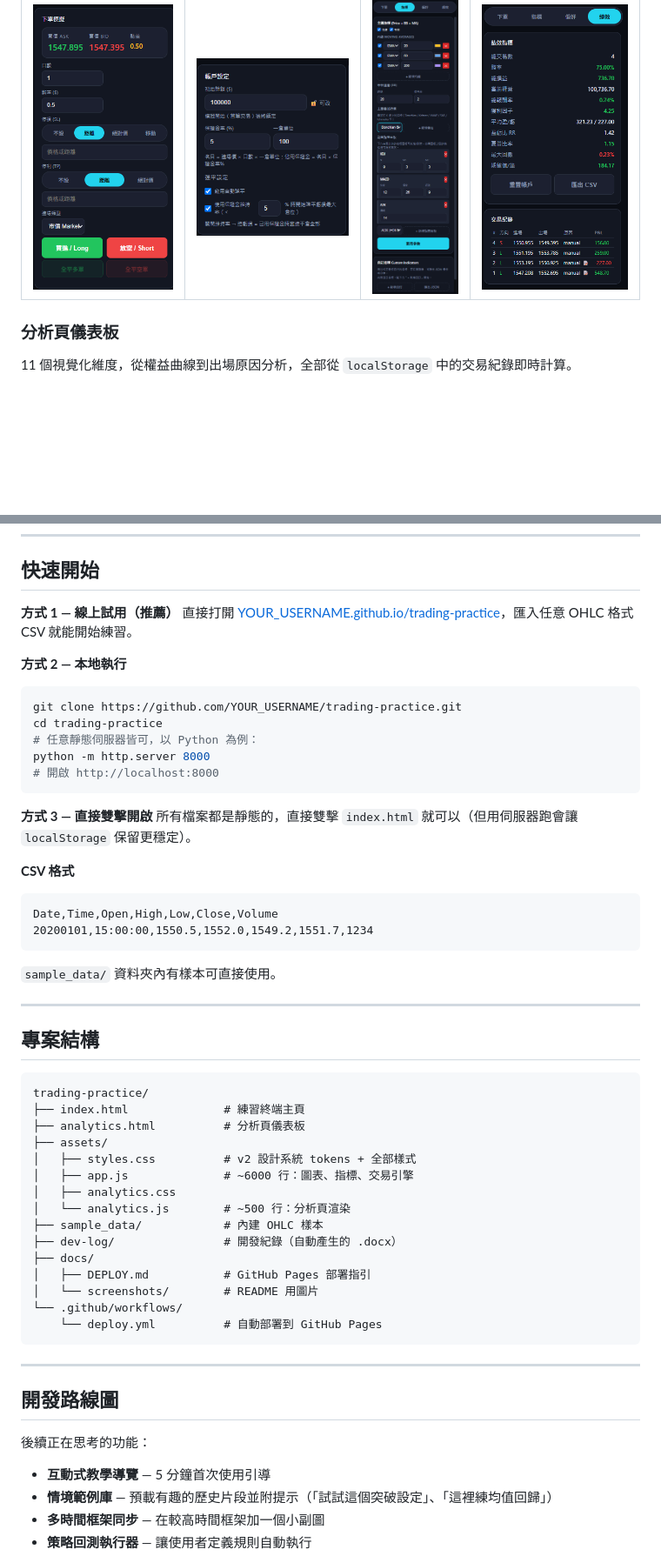
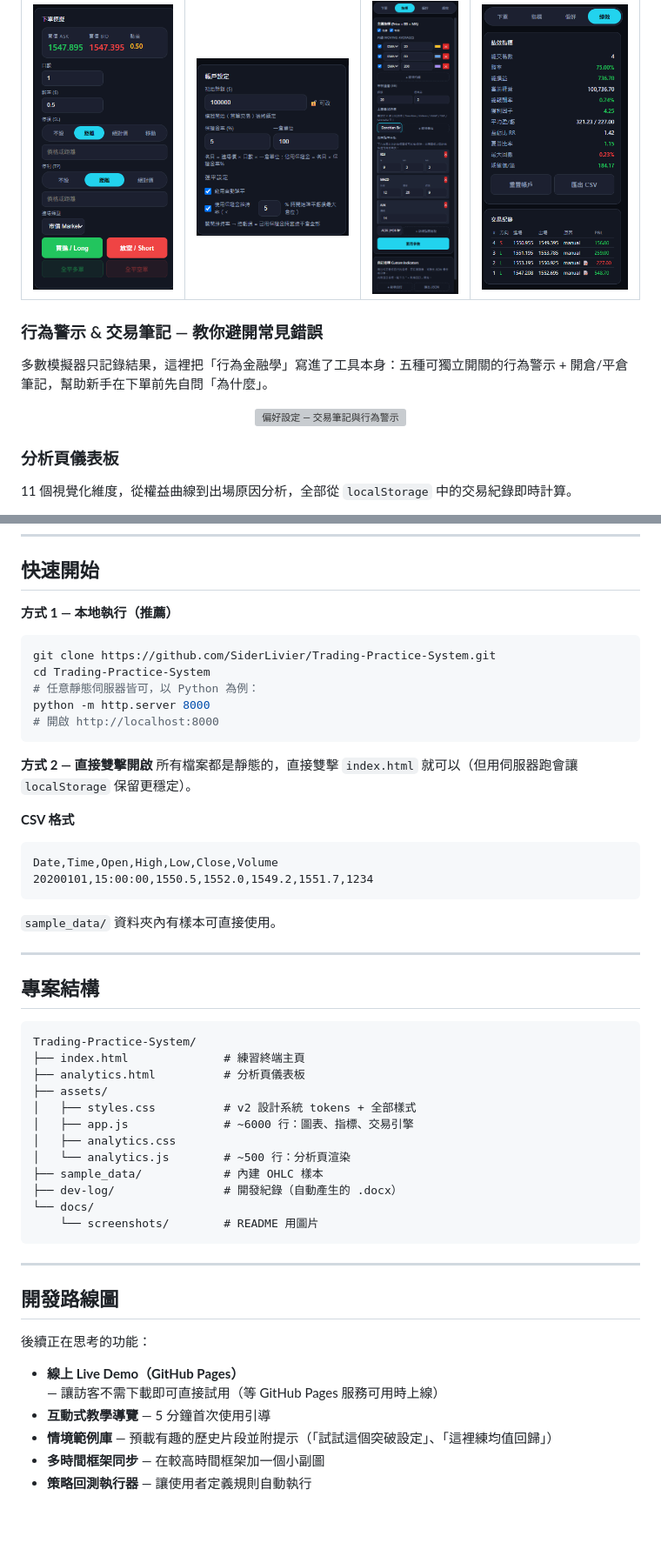
Before and after one commit to siderlivier/Trading-Practice-System, a Markdown page: README.md, 2 parts joined by grey strips. Shown at 87% size. Rendered like a GitHub page; blank space fills up the shorter version; grey boxes are pictures that could not be loaded.

Commit message:
docs: refresh screenshots (add preferences), remove Pages instructions

````diff
--- a/README.md
+++ b/README.md
@@ -53,6 +53,13 @@ K 線圖表、指標、繪圖工具與交易側邊欄整合在單一視圖中。
 
 </div>
 
+### 行為警示 & 交易筆記 — 教你避開常見錯誤
+多數模擬器只記錄結果，這裡把「行為金融學」寫進了工具本身：五種可獨立開關的行為警示 + 開倉/平倉筆記，幫助新手在下單前先自問「為什麼」。
+
+<div align="center">
+<img src="docs/screenshots/偏好設置.png" alt="偏好設定 — 交易筆記與行為警示" width="480" />
+</div>
+
 ### 分析頁儀表板
 11 個視覺化維度，從權益曲線到出場原因分析，全部從 `localStorage` 中的交易紀錄即時計算。
 
@@ -134,19 +141,16 @@ K 線圖表、指標、繪圖工具與交易側邊欄整合在單一視圖中。
 
 ## 快速開始
 
-**方式 1 — 線上試用（推薦）**
-直接打開 [YOUR_USERNAME.github.io/trading-practice](https://YOUR_USERNAME.github.io/trading-practice)，匯入任意 OHLC 格式 CSV 就能開始練習。
-
-**方式 2 — 本地執行**
+**方式 1 — 本地執行（推薦）**
 ```bash
-git clone https://github.com/YOUR_USERNAME/trading-practice.git
-cd trading-practice
+git clone https://github.com/SiderLivier/Trading-Practice-System.git
+cd Trading-Practice-System
 # 任意靜態伺服器皆可，以 Python 為例：
 python -m http.server 8000
 # 開啟 http://localhost:8000
 ```
 
-**方式 3 — 直接雙擊開啟**
+**方式 2 — 直接雙擊開啟**
 所有檔案都是靜態的，直接雙擊 `index.html` 就可以（但用伺服器跑會讓 `localStorage` 保留更穩定）。
 
 **CSV 格式**
@@ -162,7 +166,7 @@ Date,Time,Open,High,Low,Close,Volume
 ## 專案結構
 
 ```
-trading-practice/
+Trading-Practice-System/
 ├── index.html              # 練習終端主頁
 ├── analytics.html          # 分析頁儀表板
 ├── assets/
@@ -172,11 +176,8 @@ trading-practice/
 │   └── analytics.js        # ~500 行：分析頁渲染
 ├── sample_data/            # 內建 OHLC 樣本
 ├── dev-log/                # 開發紀錄（自動產生的 .docx）
-├── docs/
-│   ├── DEPLOY.md           # GitHub Pages 部署指引
-│   └── screenshots/        # README 用圖片
-└── .github/workflows/
-    └── deploy.yml          # 自動部署到 GitHub Pages
+└── docs/
+    └── screenshots/        # README 用圖片
 ```
 
 ---
@@ -185,6 +186,7 @@ trading-practice/
 
 後續正在思考的功能：
 
+- **線上 Live Demo（GitHub Pages）** — 讓訪客不需下載即可直接試用（等 GitHub Pages 服務可用時上線）
 - **互動式教學導覽** — 5 分鐘首次使用引導
 - **情境範例庫** — 預載有趣的歷史片段並附提示（「試試這個突破設定」、「這裡練均值回歸」）
 - **多時間框架同步** — 在較高時間框架加一個小副圖
````
Also changed, not shown: other parts of README.md (+4 -4 lines).
